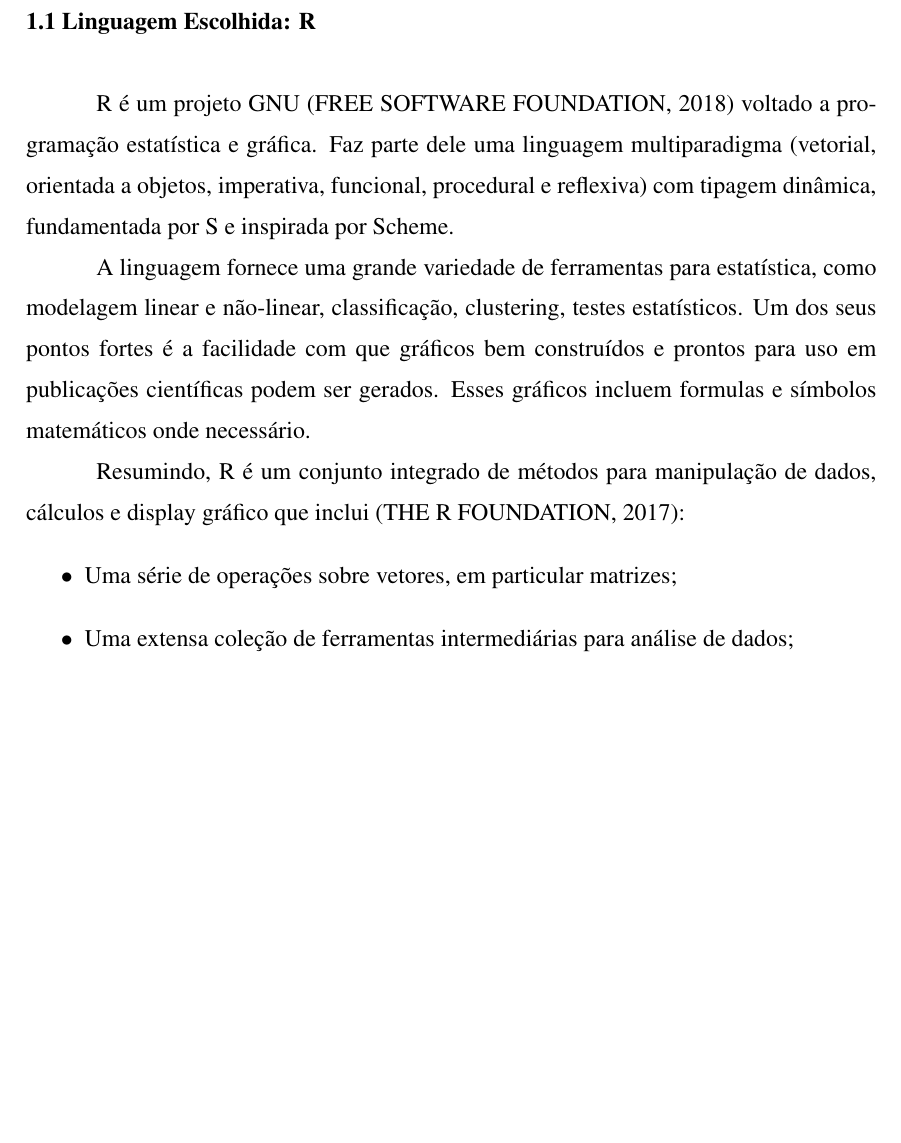
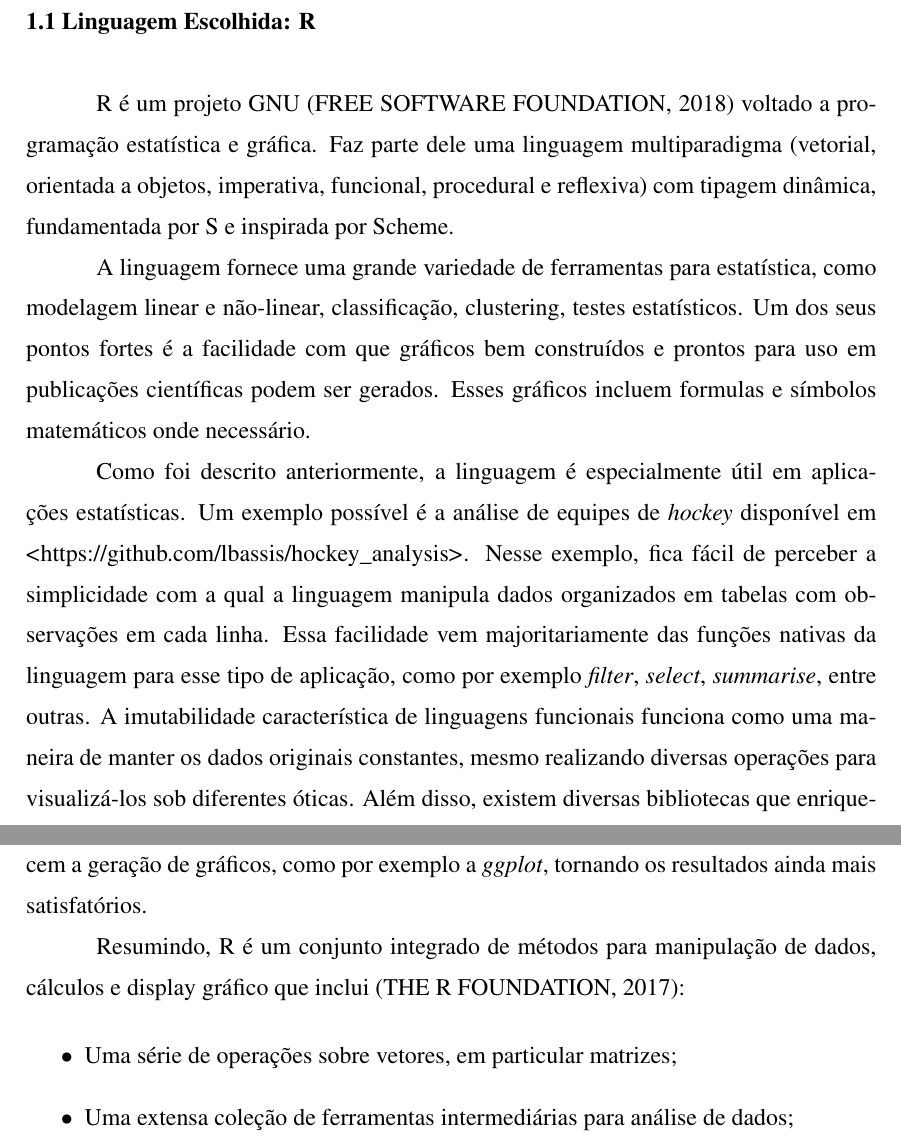
Before and after one commit to lbassis/galaxias, a LaTeX thesis (report/relatorio.tex): part of page 3 of 24 before the commit and two parts of pages 3 and 4 of 23 after it, the two joined at a grey line, cut so that both start at the same text, the shorter picture padded with empty space. The pictures show the PDF file report/relatorio.pdf that the author committed with the source.

Commit message:
only conclusion remaining

```diff
--- a/report/relatorio.tex
+++ b/report/relatorio.tex
@@ -149,7 +149,19 @@ As implementações, tanto funcional quanto orientada a objeto, e relatório est
 
 	A linguagem fornece uma grande variedade de ferramentas para estatística, como modelagem linear e não-linear, classificação, clustering, testes estatísticos. Um dos seus pontos fortes é a facilidade com que gráficos bem construídos e prontos para uso em publicações científicas podem ser gerados. Esses gráficos incluem formulas e símbolos matemáticos onde necessário.
 
-	Resumindo, R é um conjunto integrado de métodos para manipulação de dados, cálculos e display gráfico que inclui \cite{linguagemR}:
+    Como foi descrito anteriormente, a linguagem é especialmente útil em aplicações estatísticas. Um exemplo possível é
+    a análise de equipes de \textit{hockey} disponível em \url{https://github.com/lbassis/hockey_analysis}. Nesse exemplo, fica fácil de
+    perceber a simplicidade com a qual a linguagem  manipula dados organizados em tabelas com observações em cada linha.
+    Essa facilidade vem majoritariamente das funções nativas da linguagem para esse tipo de aplicação, como por exemplo
+    \textit{filter}, \textit{select}, \textit{summarise}, entre outras.
+    A imutabilidade característica de linguagens funcionais funciona como uma maneira de manter os dados originais
+    constantes, mesmo realizando diversas operações para visualizá-los sob diferentes óticas. Além disso,
+    existem diversas bibliotecas que enriquecem a geração de gráficos, como por exemplo a \textit{ggplot}, tornando
+    os resultados ainda mais satisfatórios.
+
+    Resumindo, R é um conjunto integrado de métodos para manipulação de dados, cálculos e display gráfico que inclui \cite{linguagemR}:
+
+
 \begin{itemize}
 \item Uma série de operações sobre vetores, em particular matrizes;
 \item Uma extensa coleção de ferramentas intermediárias para análise de dados;
```
Also changed, not shown: report/dat.txt (added, +3 -0 lines), report/images/barnesPlot.eps (added), report/images/barneshut.png (deleted), report/images/grafico.eps (deleted), report/images/grafico.png (deleted), report/images/particulas.jpg (deleted), report/images/quadtree.jpeg (deleted), report/relatorio.pdf, report/relatorio.tex (13 more changed lines), 9 other files.
